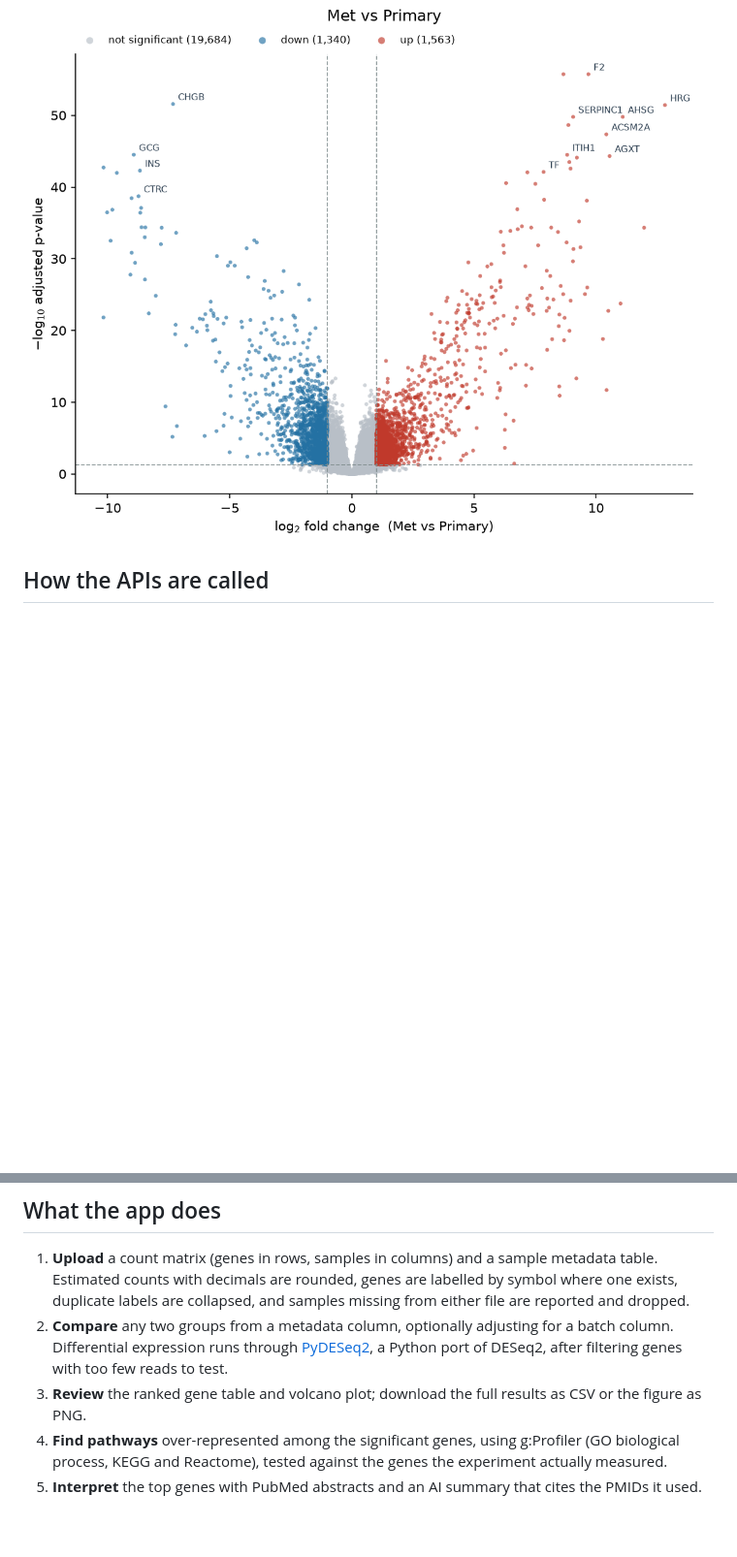
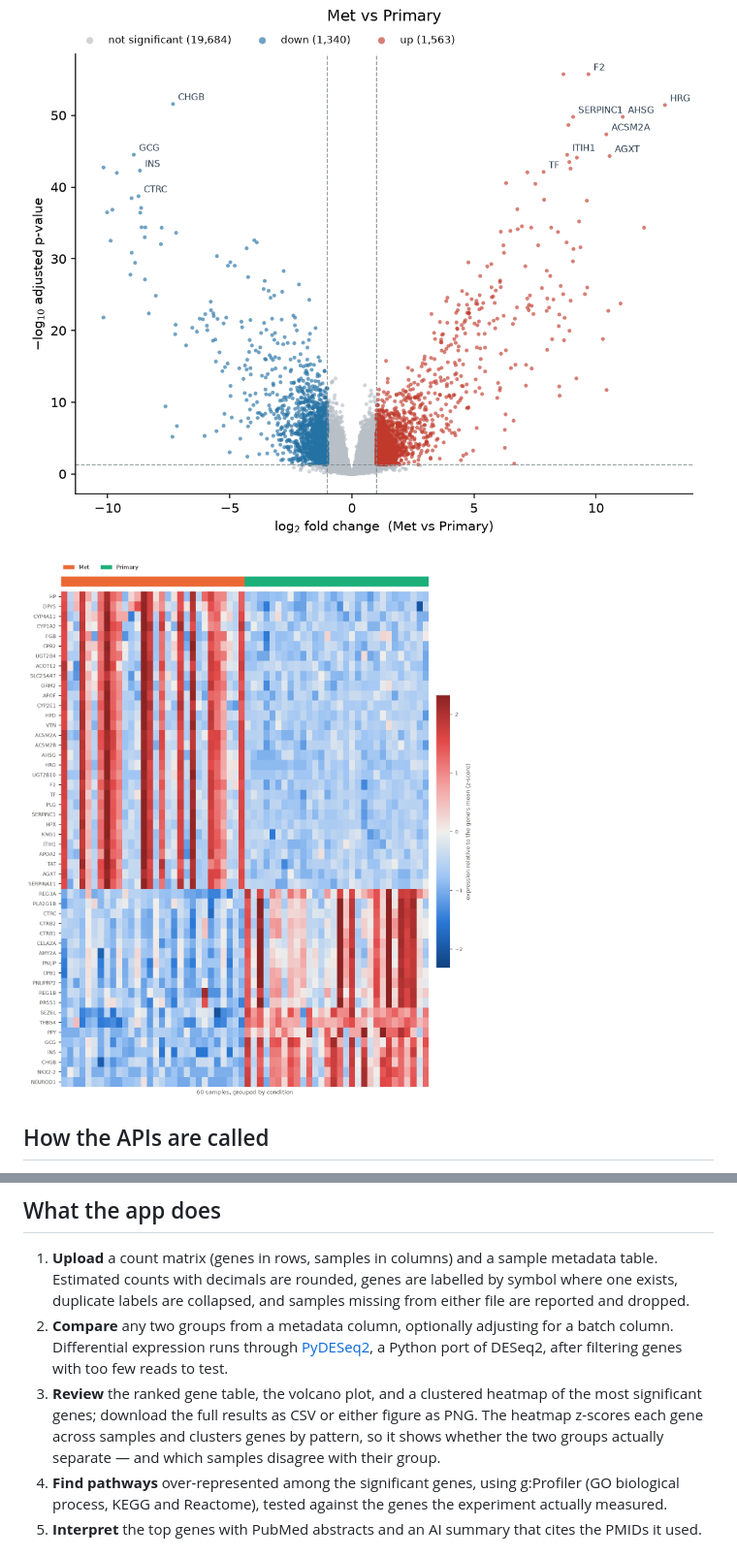
Before and after one commit to afphelps-wq/15113-api-project, a Markdown page: README.md, 2 parts joined by grey strips. Shown at 97% size. Rendered like a GitHub page; pictures changed too: docs/heatmap.png (added); blank space fills up the shorter version.

```diff
--- a/README.md
+++ b/README.md
@@ -10,6 +10,8 @@ The goal is to let a wet-lab researcher go from a count matrix to an annotated,
 gene list without writing any code.
 
 ![Volcano plot of metastatic vs primary pancreatic tumours](docs/volcano.png)
+
+![Clustered heatmap showing liver genes high in metastases and pancreatic genes high in primary tumours](docs/heatmap.png)
 
 ## How the APIs are called
 
@@ -107,8 +109,10 @@ instructed to raise it — which it does unprompted in the generated summary.
 2. **Compare** any two groups from a metadata column, optionally adjusting for a batch column.
    Differential expression runs through [PyDESeq2](https://pydeseq2.readthedocs.io/), a Python port
    of DESeq2, after filtering genes with too few reads to test.
-3. **Review** the ranked gene table and volcano plot; download the full results as CSV or the figure
-   as PNG.
+3. **Review** the ranked gene table, the volcano plot, and a clustered heatmap of the most
+   significant genes; download the full results as CSV or either figure as PNG. The heatmap
+   z-scores each gene across samples and clusters genes by pattern, so it shows whether the two
+   groups actually separate — and which samples disagree with their group.
 4. **Find pathways** over-represented among the significant genes, using g:Profiler (GO biological
    process, KEGG and Reactome), tested against the genes the experiment actually measured.
 5. **Interpret** the top genes with PubMed abstracts and an AI summary that cites the PMIDs it used.
```
Also changed, not shown: other parts of README.md (+2 -2 lines), WALKTHROUGH.md (+39 -5 lines), 7 other files.
